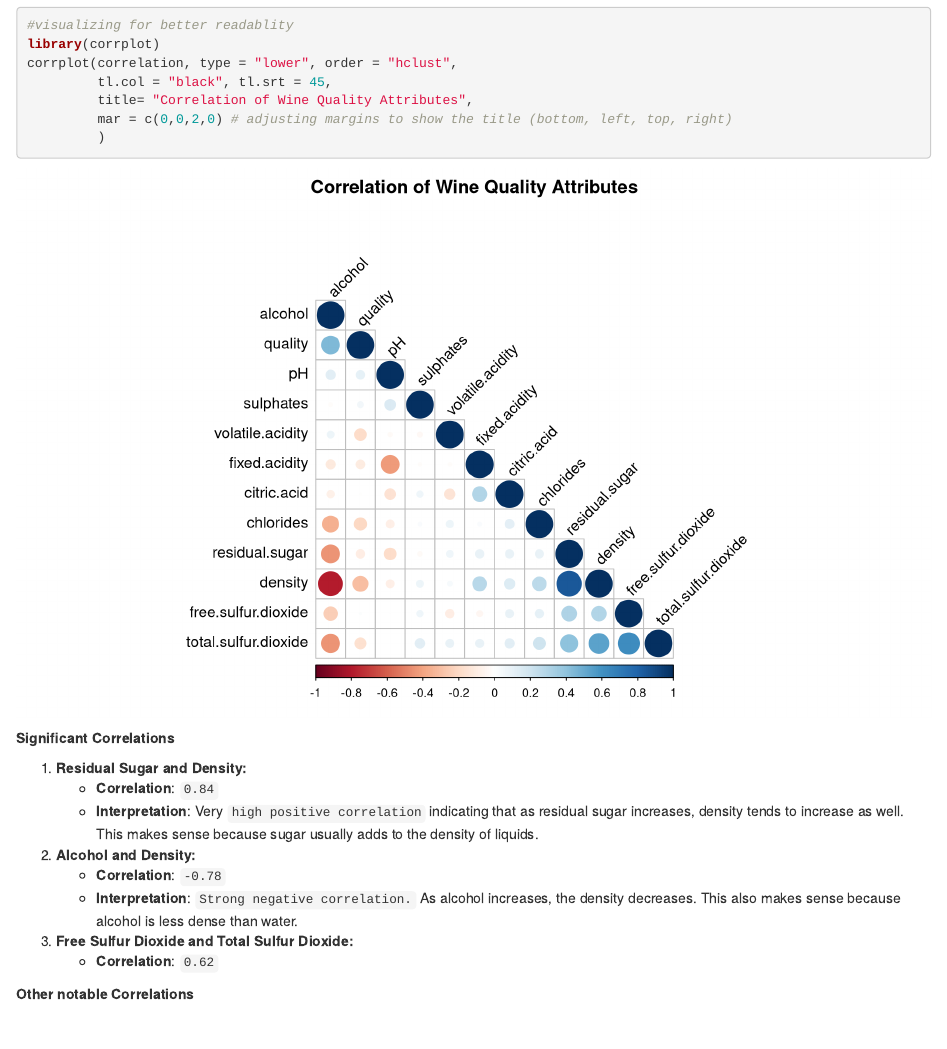
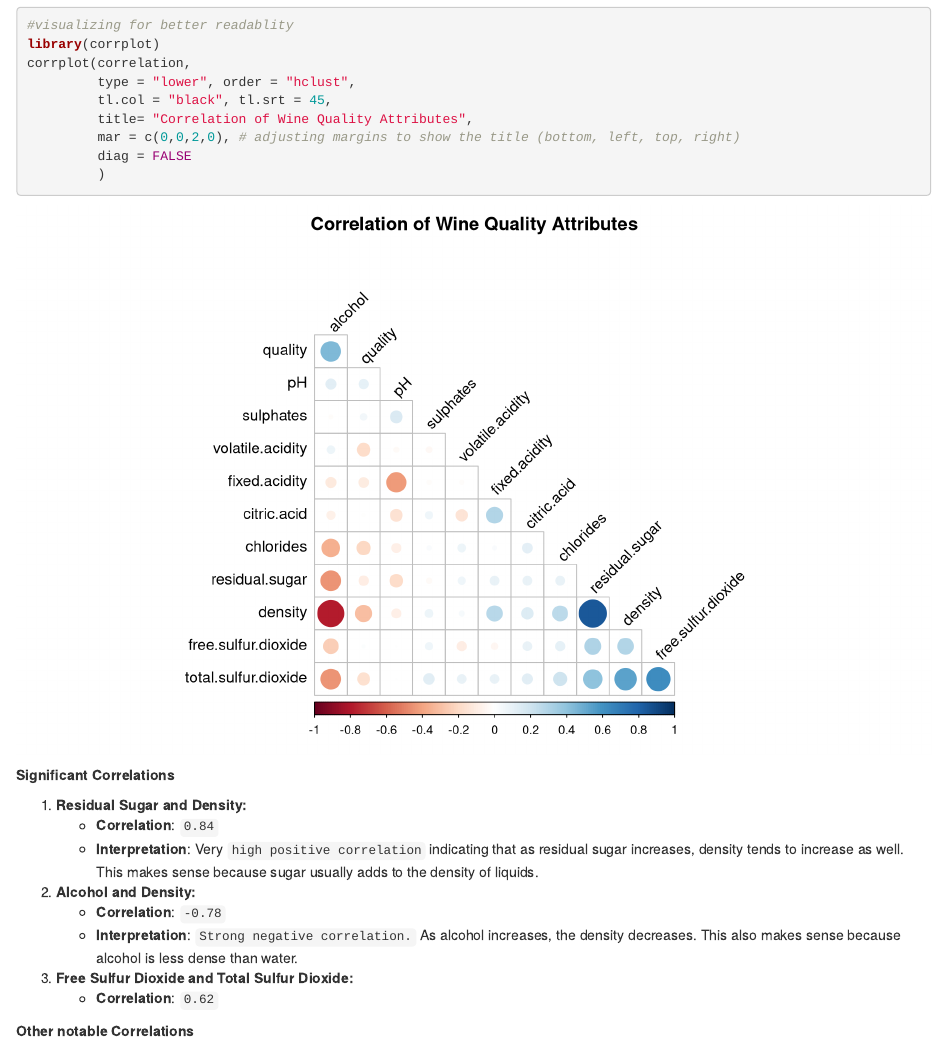
Before and after one commit to Amgad-Hesham/Wine_Quality_Analysis_And_Prediction, an R Markdown document (Wine_Quality_Analysis.Rmd): the page in a window 1100 px wide, from 4760 px down. Rendered offline with R 4.5, knitr and Pandoc, with nearby package versions.

Commit message:
Final Code updates

```diff
--- a/Wine_Quality_Analysis.Rmd
+++ b/Wine_Quality_Analysis.Rmd
@@ -134,10 +134,12 @@ correlation
 
 #visualizing for better readablity
 library(corrplot)
-corrplot(correlation, type = "lower", order = "hclust",
+corrplot(correlation,
+         type = "lower", order = "hclust",
          tl.col = "black", tl.srt = 45,
          title= "Correlation of Wine Quality Attributes",
-         mar = c(0,0,2,0) # adjusting margins to show the title (bottom, left, top, right)
+         mar = c(0,0,2,0), # adjusting margins to show the title (bottom, left, top, right)
+         diag = FALSE
          )
 
 
```
Also changed, not shown: .RData, HTML Produced from markdown/Wine_Quality_Analysis.html, HTML Produced from markdown/regression_modeling_and_evaluation.html, README.md, models/svm_model.rds, 1 other file.
